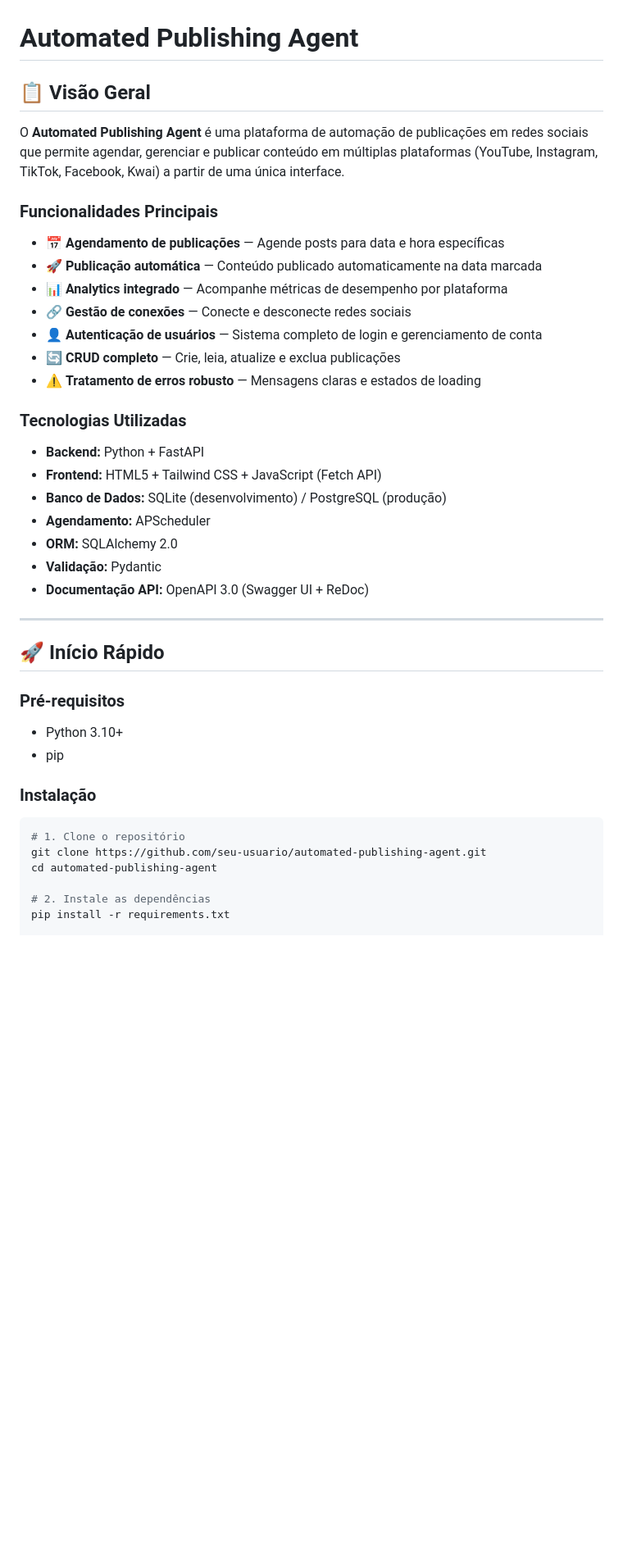
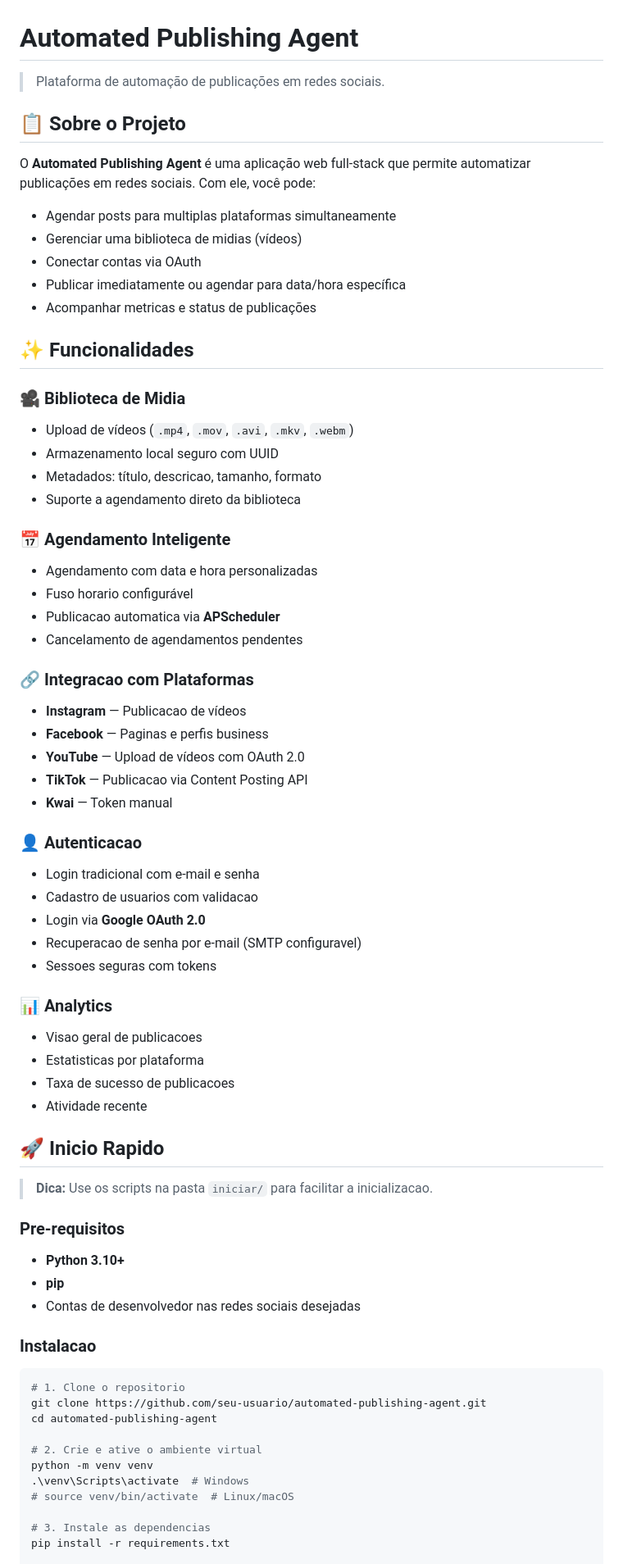
Before and after one commit to janquinas/Publisher, a Markdown page: README.md, the part around one of its changes. Shown at 82% size. Rendered like a GitHub page; blank space fills up the shorter version.

````diff
--- a/README.md
+++ b/README.md
@@ -1,42 +1,73 @@
 # Automated Publishing Agent
 
-## 📋 Visão Geral
+> Plataforma de automação de publicações em redes sociais.
 
-O **Automated Publishing Agent** é uma plataforma de automação de publicações em redes sociais que permite agendar, gerenciar e publicar conteúdo em múltiplas plataformas (YouTube, Instagram, TikTok, Facebook, Kwai) a partir de uma única interface.
+## 📋 Sobre o Projeto
 
-### Funcionalidades Principais
-- 📅 **Agendamento de publicações** — Agende posts para data e hora específicas
-- 🚀 **Publicação automática** — Conteúdo publicado automaticamente na data marcada
-- 📊 **Analytics integrado** — Acompanhe métricas de desempenho por plataforma
-- 🔗 **Gestão de conexões** — Conecte e desconecte redes sociais
-- 👤 **Autenticação de usuários** — Sistema completo de login e gerenciamento de conta
-- 🔄 **CRUD completo** — Crie, leia, atualize e exclua publicações
-- ⚠️ **Tratamento de erros robusto** — Mensagens claras e estados de loading
+O **Automated Publishing Agent** é uma aplicação web full-stack que permite automatizar publicações em redes sociais. Com ele, você pode:
 
-### Tecnologias Utilizadas
-- **Backend:** Python + FastAPI
-- **Frontend:** HTML5 + Tailwind CSS + JavaScript (Fetch API)
-- **Banco de Dados:** SQLite (desenvolvimento) / PostgreSQL (produção)
-- **Agendamento:** APScheduler
-- **ORM:** SQLAlchemy 2.0
-- **Validação:** Pydantic
-- **Documentação API:** OpenAPI 3.0 (Swagger UI + ReDoc)
+- Agendar posts para multiplas plataformas simultaneamente
+- Gerenciar uma biblioteca de midias (vídeos)
+- Conectar contas via OAuth
+- Publicar imediatamente ou agendar para data/hora específica
+- Acompanhar metricas e status de publicações
 
----
+## ✨ Funcionalidades
 
-## 🚀 Início Rápido
+### 🎥 Biblioteca de Midia
+- Upload de vídeos (`.mp4`, `.mov`, `.avi`, `.mkv`, `.webm`)
+- Armazenamento local seguro com UUID
+- Metadados: título, descricao, tamanho, formato
+- Suporte a agendamento direto da biblioteca
 
-### Pré-requisitos
-- Python 3.10+
-- pip
+### 📅 Agendamento Inteligente
+- Agendamento com data e hora personalizadas
+- Fuso horario configurável
+- Publicacao automatica via **APScheduler**
+- Cancelamento de agendamentos pendentes
 
-### Instalação
+### 🔗 Integracao com Plataformas
+- **Instagram** — Publicacao de vídeos
+- **Facebook** — Paginas e perfis business
+- **YouTube** — Upload de vídeos com OAuth 2.0
+- **TikTok** — Publicacao via Content Posting API
+- **Kwai** — Token manual
+
+### 👤 Autenticacao
+- Login tradicional com e-mail e senha
+- Cadastro de usuarios com validacao
+- Login via **Google OAuth 2.0**
+- Recuperacao de senha por e-mail (SMTP configuravel)
+- Sessoes seguras com tokens
+
+### 📊 Analytics
+- Visao geral de publicacoes
+- Estatisticas por plataforma
+- Taxa de sucesso de publicacoes
+- Atividade recente
+
+## 🚀 Inicio Rapido
+
+> **Dica:** Use os scripts na pasta `iniciar/` para facilitar a inicializacao.
+
+### Pre-requisitos
+
+- **Python 3.10+**
+- **pip**
+- Contas de desenvolvedor nas redes sociais desejadas
+
+### Instalacao
 
 ```bash
-# 1. Clone o repositório
+# 1. Clone o repositorio
 git clone https://github.com/seu-usuario/automated-publishing-agent.git
 cd automated-publishing-agent
 
-# 2. Instale as dependências
+# 2. Crie e ative o ambiente virtual
+python -m venv venv
+.\venv\Scripts\activate  # Windows
+# source venv/bin/activate  # Linux/macOS
+
+# 3. Instale as dependencias
 pip install -r requirements.txt
 
````
Also changed, not shown: other parts of README.md (+250 -178 lines).
